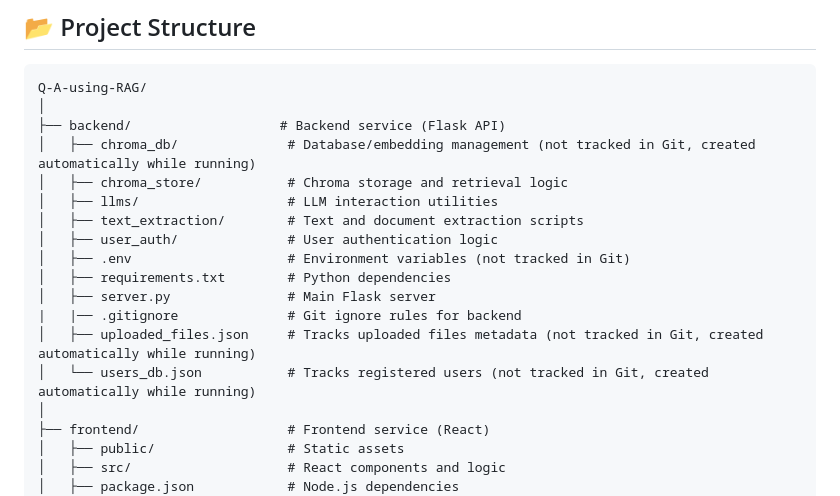
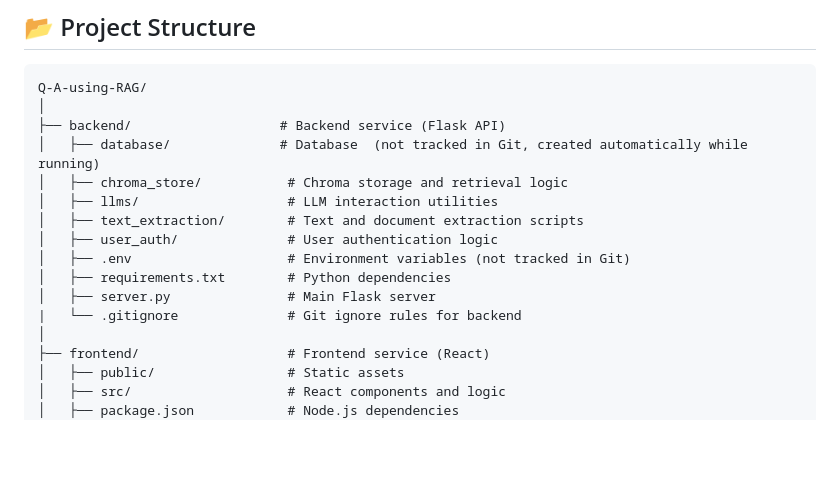
Before and after one commit to mohamedaboabdallah/Q-A-using-RAG, a Markdown page: README.md, the part around the change. Drawn GitHub-style; blank space fills up the shorter version.

```diff
--- a/README.md
+++ b/README.md
@@ -12,7 +12,7 @@ The system has a **Flask backend** and a **React frontend**.
 Q-A-using-RAG/
 │
 ├── backend/                   # Backend service (Flask API)
-│   ├── chroma_db/              # Database/embedding management (not tracked in Git, created automatically while running)
+│   ├── database/              # Database  (not tracked in Git, created automatically while running)
 │   ├── chroma_store/           # Chroma storage and retrieval logic
 │   ├── llms/                   # LLM interaction utilities
 │   ├── text_extraction/        # Text and document extraction scripts
@@ -20,9 +20,7 @@ Q-A-using-RAG/
 │   ├── .env                    # Environment variables (not tracked in Git)
 │   ├── requirements.txt        # Python dependencies
 │   ├── server.py               # Main Flask server
-|   |── .gitignore              # Git ignore rules for backend
-│   ├── uploaded_files.json     # Tracks uploaded files metadata (not tracked in Git, created automatically while running)
-│   └── users_db.json           # Tracks registered users (not tracked in Git, created automatically while running)
+|   └── .gitignore              # Git ignore rules for backend
 │
 ├── frontend/                   # Frontend service (React)
 │   ├── public/                 # Static assets
```
